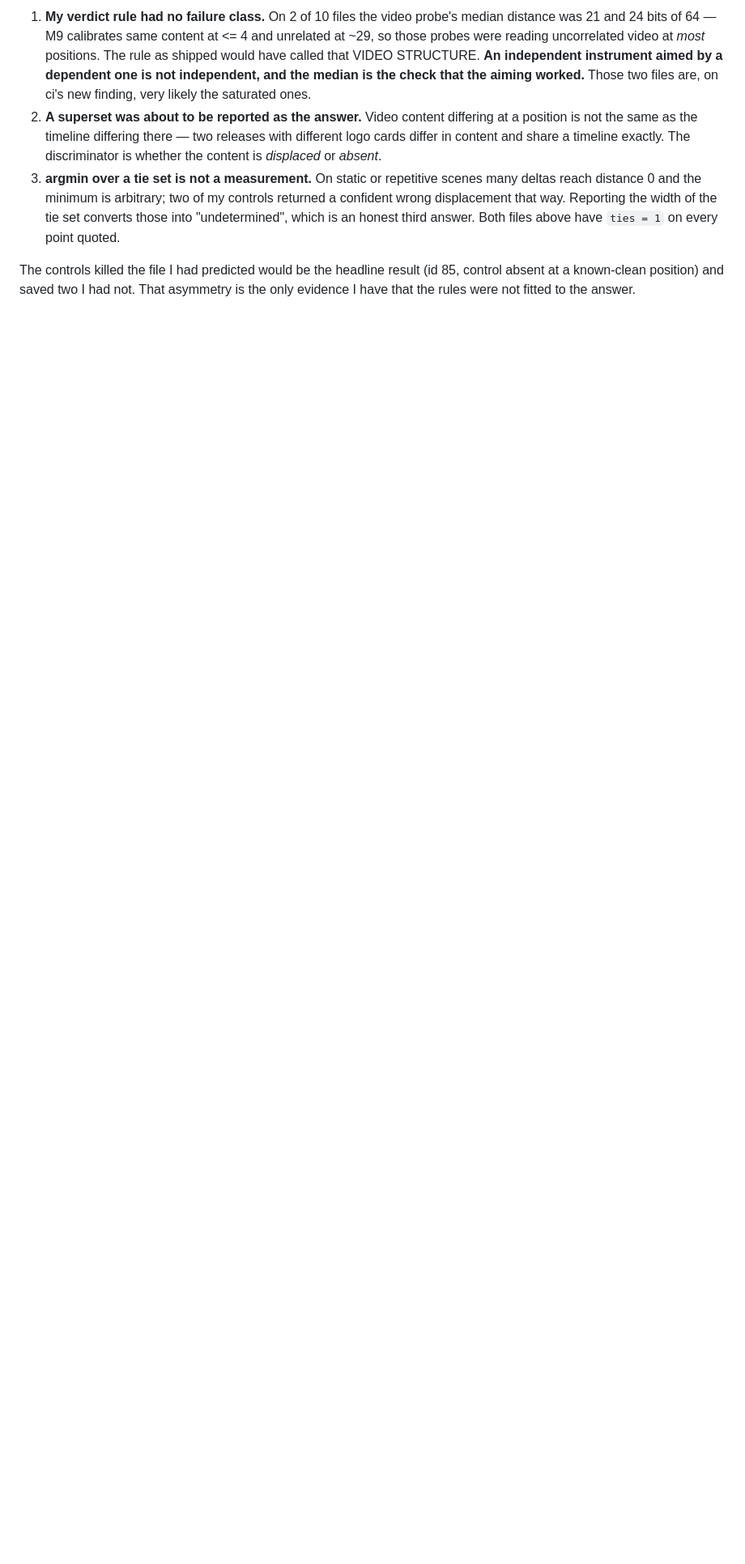
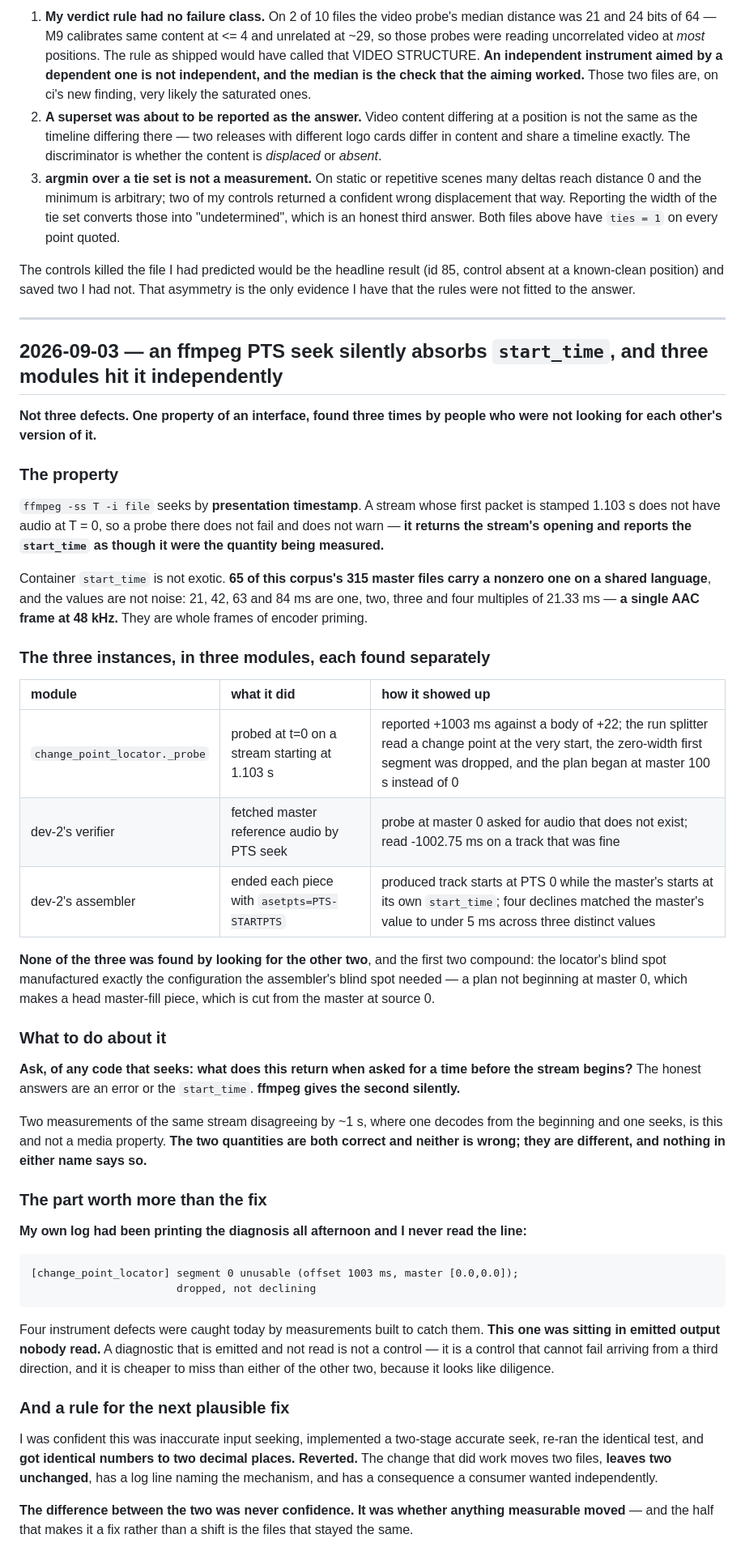
Before and after one commit to studyfranco/VMSAM, a Markdown page: AGENT_NOTES.MD, the part around the change. Shown at 81% size. GitHub-like rendering; blank space fills up the shorter version.

Commit message:
notes: an ffmpeg PTS seek silently absorbs start_time, and three modules hit it separately
Recorded as one interface hazard rather than three defect reports, because none of
the three was found by looking for the other two: the locator probing before its
reference stream begins, dev-2's verifier fetching a shifted master reference, and
dev-2's assembler starting produced tracks at PTS 0. The first two compound -- the
locator's blind spot manufactures exactly the configuration the assembler's needs.

`ffmpeg -ss T -i file` asked for a time before the stream begins does not fail and
does not warn; it returns the stream's opening and reports start_time as the
measured quantity. 65 of 315 master files carry a nonzero one, and the values are
whole AAC frames of encoder priming rather than noise.

Also records that this one was not caught by a measurement built to catch it -- the
diagnosis had been in emitted output all afternoon and nobody read the line. A
diagnostic that is emitted and not read is a control that cannot fail arriving from
a third direction.

Co-Authored-By: Claude Opus 5 (1M context) <noreply@anthropic.com>

```diff
--- a/AGENT_NOTES.MD
+++ b/AGENT_NOTES.MD
@@ -2780,3 +2780,71 @@ file is self-contained, and it validates the locator rather than bounding the pa
 The controls killed the file I had predicted would be the headline result (id 85,
 control absent at a known-clean position) and saved two I had not. That asymmetry
 is the only evidence I have that the rules were not fitted to the answer.
+
+---
+
+## 2026-09-03 — an ffmpeg PTS seek silently absorbs `start_time`, and three modules hit it independently
+
+**Not three defects. One property of an interface, found three times by people who
+were not looking for each other's version of it.**
+
+### The property
+
+`ffmpeg -ss T -i file` seeks by **presentation timestamp**. A stream whose first
+packet is stamped 1.103 s does not have audio at T = 0, so a probe there does not
+fail and does not warn — **it returns the stream's opening and reports the
+`start_time` as though it were the quantity being measured.**
+
+Container `start_time` is not exotic. **65 of this corpus's 315 master files carry a
+nonzero one on a shared language**, and the values are not noise: 21, 42, 63 and
+84 ms are one, two, three and four multiples of 21.33 ms — **a single AAC frame at
+48 kHz.** They are whole frames of encoder priming.
+
+### The three instances, in three modules, each found separately
+
+| module | what it did | how it showed up |
+| :--- | :--- | :--- |
+| `change_point_locator._probe` | probed at t=0 on a stream starting at 1.103 s | reported +1003 ms against a body of +22; the run splitter read a change point at the very start, the zero-width first segment was dropped, and the plan began at master 100 s instead of 0 |
+| dev-2's verifier | fetched master reference audio by PTS seek | probe at master 0 asked for audio that does not exist; read -1002.75 ms on a track that was fine |
+| dev-2's assembler | ended each piece with `asetpts=PTS-STARTPTS` | produced track starts at PTS 0 while the master's starts at its own `start_time`; four declines matched the master's value to under 5 ms across three distinct values |
+
+**None of the three was found by looking for the other two**, and the first two
+compound: the locator's blind spot manufactured exactly the configuration the
+assembler's blind spot needed — a plan not beginning at master 0, which makes a head
+master-fill piece, which is cut from the master at source 0.
+
+### What to do about it
+
+**Ask, of any code that seeks: what does this return when asked for a time before
+the stream begins?** The honest answers are an error or the `start_time`. **ffmpeg
+gives the second silently.**
+
+Two measurements of the same stream disagreeing by ~1 s, where one decodes from the
+beginning and one seeks, is this and not a media property. **The two quantities are
+both correct and neither is wrong; they are different, and nothing in either name
+says so.**
+
+### The part worth more than the fix
+
+**My own log had been printing the diagnosis all afternoon and I never read the line:**
+
+    [change_point_locator] segment 0 unusable (offset 1003 ms, master [0.0,0.0]);
+                           dropped, not declining
+
+Four instrument defects were caught today by measurements built to catch them. **This
+one was sitting in emitted output nobody read.** A diagnostic that is emitted and not
+read is not a control — it is a control that cannot fail arriving from a third
+direction, and it is cheaper to miss than either of the other two, because it looks
+like diligence.
+
+### And a rule for the next plausible fix
+
+I was confident this was inaccurate input seeking, implemented a two-stage accurate
+seek, re-ran the identical test, and **got identical numbers to two decimal places.
+Reverted.** The change that did work moves two files, **leaves two unchanged**, has
+a log line naming the mechanism, and has a consequence a consumer wanted
+independently.
+
+**The difference between the two was never confidence. It was whether anything
+measurable moved** — and the half that makes it a fix rather than a shift is the
+files that stayed the same.
```
